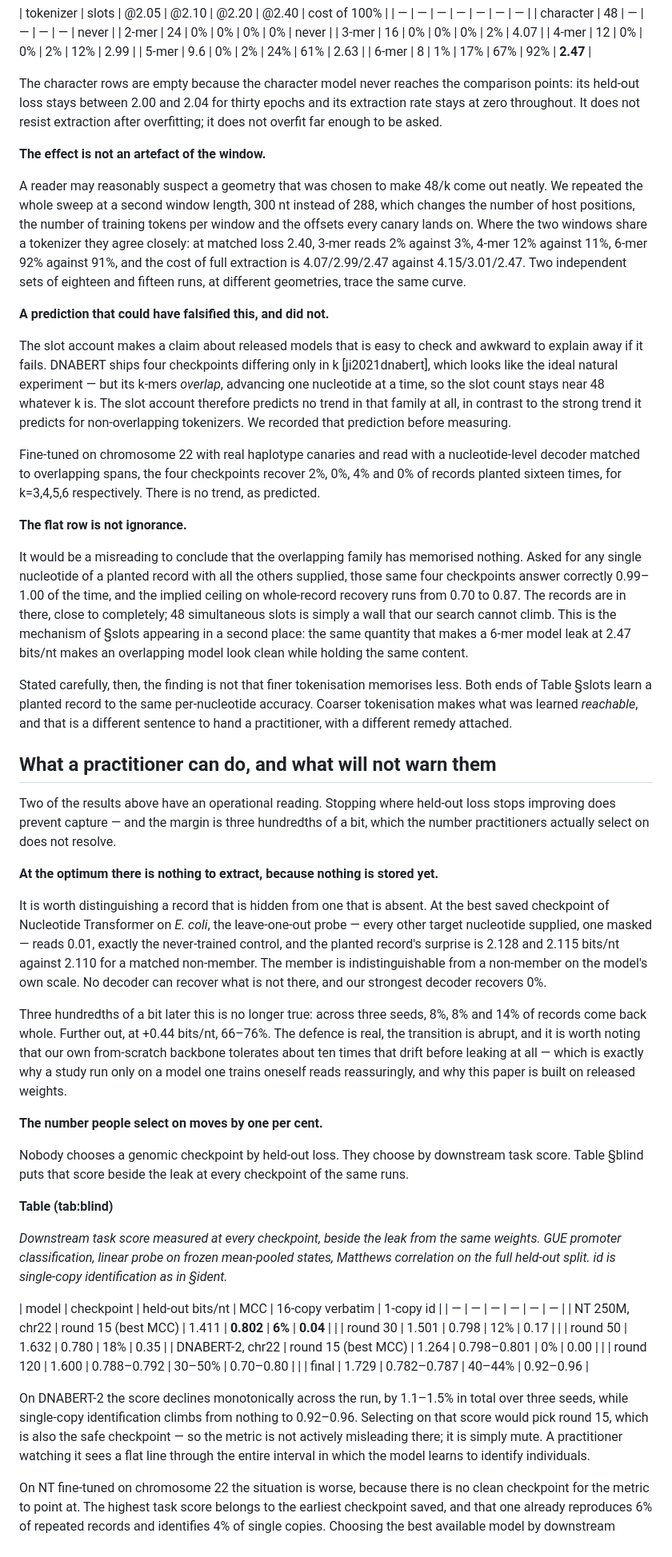
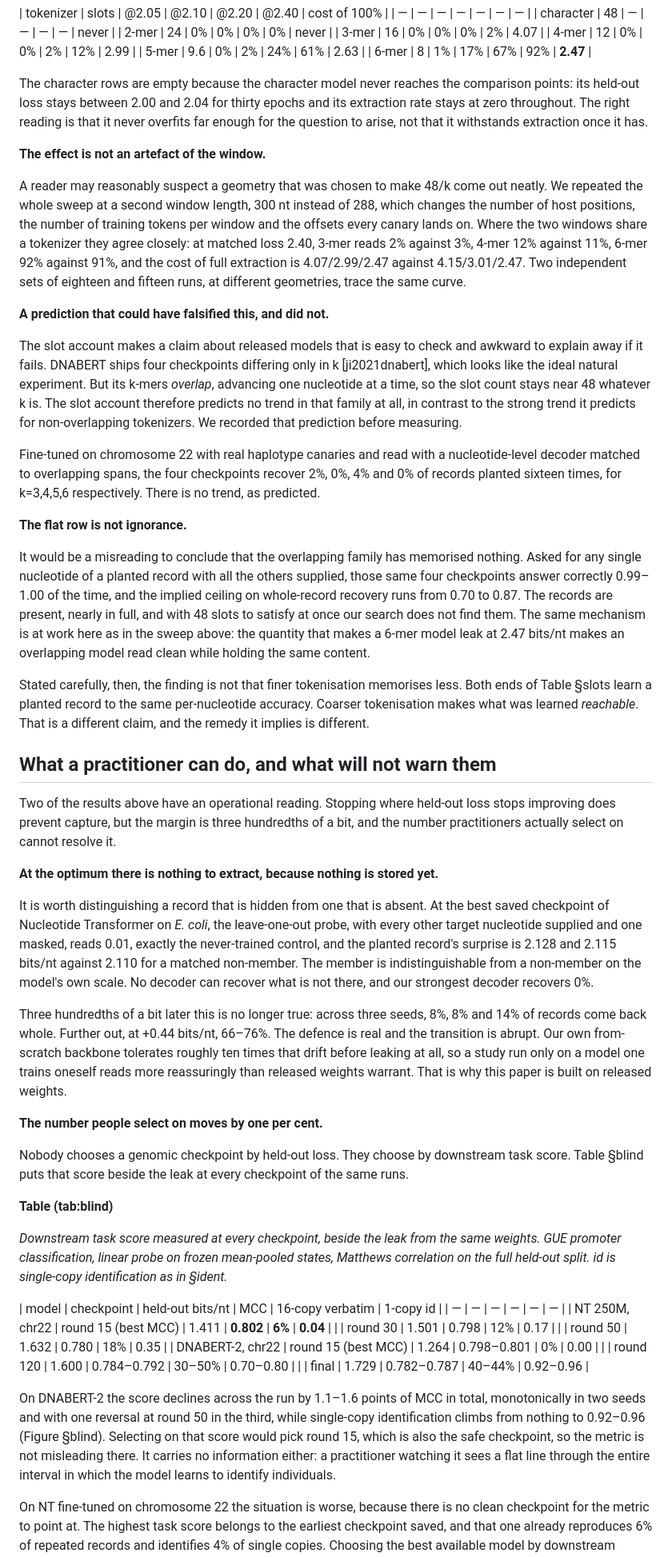
Before and after one commit to yi-qian-zhang/GLM-Extension, a Markdown page: paper/DRAFT_READABLE.md, the part around one of its changes. Shown at 80% size. Rendered like a GitHub page.

Commit message:
paper: refresh the reading view
Co-Authored-By: Claude Opus 5 <noreply@anthropic.com>

```diff
--- a/paper/DRAFT_READABLE.md
+++ b/paper/DRAFT_READABLE.md
@@ -423,8 +450,8 @@ Never-trained controls read 0.00 in every tokenizer at every snapshot.*
 
 The character rows are empty because the character model never reaches the comparison points: its
 held-out loss stays between 2.00 and 2.04 for thirty epochs and its extraction rate stays at zero
-throughout. It does not resist extraction after overfitting; it does not overfit far enough to be
-asked.
+throughout. The right reading is that it never overfits far enough for the question to arise, not
+that it withstands extraction once it has.
 
 **The effect is not an artefact of the window.**
 
@@ -440,8 +467,8 @@ runs, at different geometries, trace the same curve.
 
 The slot account makes a claim about released models that is easy to check and awkward to explain
 away if it fails. DNABERT ships four checkpoints differing only in k [ji2021dnabert], which
-looks like the ideal natural experiment — but its k-mers *overlap*, advancing one nucleotide
-at a time, so the slot count stays near 48 whatever k is. The slot account therefore predicts no
+looks like the ideal natural experiment. But its k-mers *overlap*, advancing one nucleotide at
+a time, so the slot count stays near 48 whatever k is. The slot account therefore predicts no
 trend in that family at all, in contrast to the strong trend it predicts for non-overlapping
 tokenizers. We recorded that prediction before measuring.
 
@@ -454,36 +481,37 @@ sixteen times, for k=3,4,5,6 respectively. There is no trend, as predicted.
 It would be a misreading to conclude that the overlapping family has memorised nothing. Asked for any
 single nucleotide of a planted record with all the others supplied, those same four checkpoints
 answer correctly 0.99–1.00 of the time, and the implied ceiling on whole-record recovery runs from
-0.70 to 0.87. The records are in there, close to completely; 48 simultaneous slots is simply a wall
-that our search cannot climb. This is the mechanism of §slots appearing in a second place:
-the same quantity that makes a 6-mer model leak at 2.47 bits/nt makes an overlapping model look
-clean while holding the same content.
+0.70 to 0.87. The records are present, nearly in full, and with 48 slots to satisfy at once our
+search does not find them. The same mechanism is at work here as in the sweep above: the quantity
+that makes a 6-mer model leak at 2.47 bits/nt makes an overlapping model read clean while holding
+the same content.
 
 Stated carefully, then, the finding is not that finer tokenisation memorises less. Both ends of
 Table §slots learn a planted record to the same per-nucleotide accuracy. Coarser
-tokenisation makes what was learned *reachable*, and that is a different sentence to hand a
-practitioner, with a different remedy attached.
+tokenisation makes what was learned *reachable*. That is a different claim, and the remedy it
+implies is different.
 
 ## What a practitioner can do, and what will not warn them
 
 Two of the results above have an operational reading. Stopping where held-out loss stops improving
-does prevent capture — and the margin is three hundredths of a bit, which the number practitioners
-actually select on does not resolve.
+does prevent capture, but the margin is three hundredths of a bit, and the number practitioners
+actually select on cannot resolve it.
 
 **At the optimum there is nothing to extract, because nothing is stored yet.**
 
 It is worth distinguishing a record that is hidden from one that is absent. At the best saved
-checkpoint of Nucleotide Transformer on *E. coli*, the leave-one-out probe — every other target
-nucleotide supplied, one masked — reads 0.01, exactly the never-trained control, and the planted
+checkpoint of Nucleotide Transformer on *E. coli*, the leave-one-out probe, with every other
+target nucleotide supplied and one masked, reads 0.01, exactly the never-trained control, and the
+planted
 record's surprise is 2.128 and 2.115 bits/nt against 2.110 for a matched non-member. The
 member is indistinguishable from a non-member on the model's own scale. No decoder can recover what
 is not there, and our strongest decoder recovers 0%.
 
 Three hundredths of a bit later this is no longer true: across three seeds, 8%, 8% and 14% of
-records come back whole. Further out, at +0.44 bits/nt, 66–76%. The defence is real, the transition
-is abrupt, and it is worth noting that our own from-scratch backbone tolerates about ten times that
-drift before leaking at all — which is exactly why a study run only on a model one trains oneself
-reads reassuringly, and why this paper is built on released weights.
+records come back whole. Further out, at +0.44 bits/nt, 66–76%. The defence is real and the
+transition is abrupt. Our own from-scratch backbone tolerates roughly ten times that drift before
+leaking at all, so a study run only on a model one trains oneself reads more reassuringly than
+released weights warrant. That is why this paper is built on released weights.
 
 **The number people select on moves by one per cent.**
 
@@ -502,14 +530,15 @@ full held-out split. *id* is single-copy identification as in §ident.*
 |  | round 30 | 1.501 | 0.798 | 12% | 0.17 |
 |  | round 50 | 1.632 | 0.780 | 18% | 0.35 |
 | DNABERT-2, chr22 | round 15 (best MCC) | 1.264 | 0.798–0.801 | 0% | 0.00 |
-|  | round 120 | 1.600 | 0.788–0.792 | 30–50% | 0.70–0.80 |
+|  | round 120 | 1.600 | 0.784–0.792 | 30–50% | 0.70–0.80 |
 |  | final | 1.729 | 0.782–0.787 | 40–44% | 0.92–0.96 |
 
-On DNABERT-2 the score declines monotonically across the run, by 1.1–1.5% in total over three
-seeds, while single-copy identification climbs from nothing to 0.92–0.96. Selecting on that score
-would pick round 15, which is also the safe checkpoint — so the metric is not actively misleading
-there; it is simply mute. A practitioner watching it sees a flat line through the entire interval in
-which the model learns to identify individuals.
+On DNABERT-2 the score declines across the run by 1.1–1.6 points of MCC in total, monotonically in
+two seeds and with one reversal at round 50 in the third, while single-copy identification climbs
+from nothing to 0.92–0.96 (Figure §blind). Selecting on that score
+would pick round 15, which is also the safe checkpoint, so the metric is not misleading there. It
+carries no information either: a practitioner watching it sees a flat line through the entire
+interval in which the model learns to identify individuals.
 
 On NT fine-tuned on chromosome 22 the situation is worse, because there is no clean checkpoint for
 the metric to point at. The highest task score belongs to the earliest checkpoint saved, and that one
```
Also changed, not shown: other parts of paper/DRAFT_READABLE.md (+95 -56 lines).
